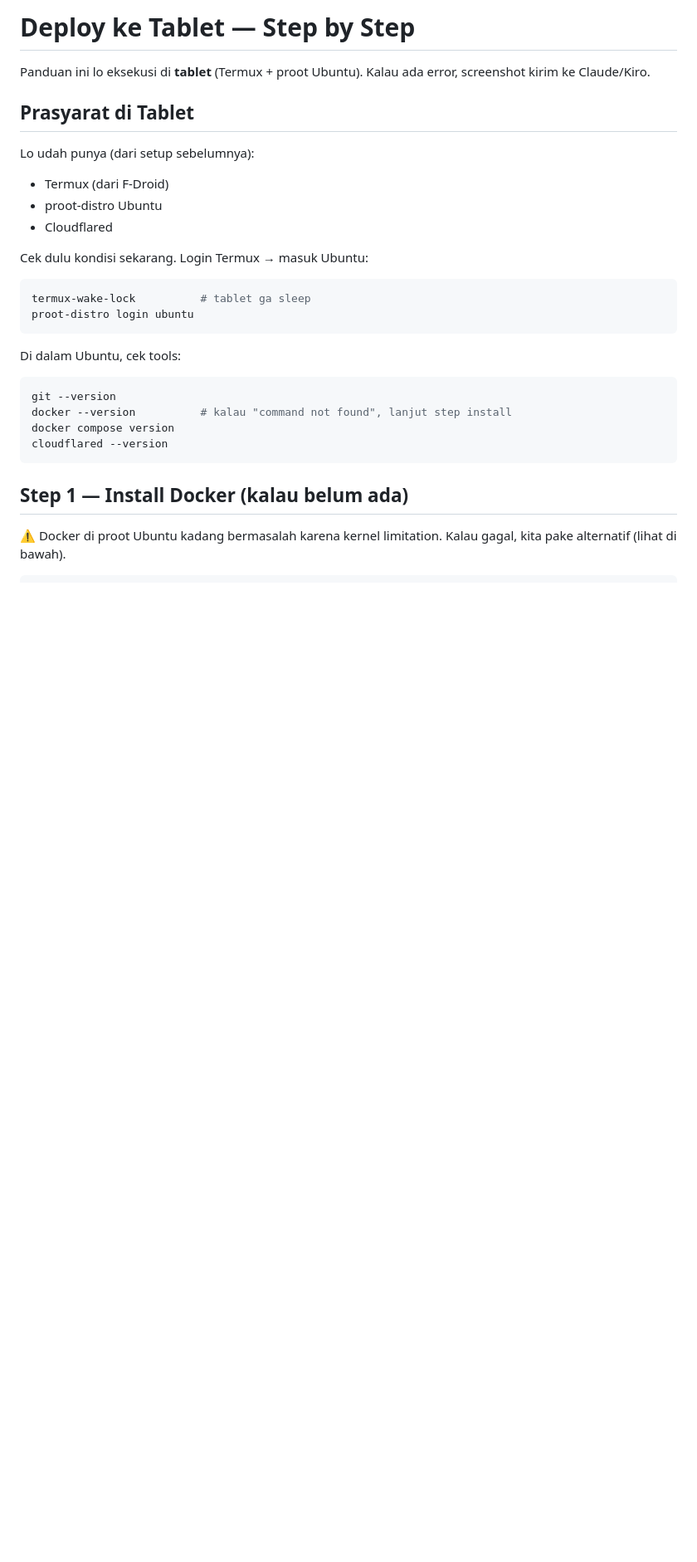
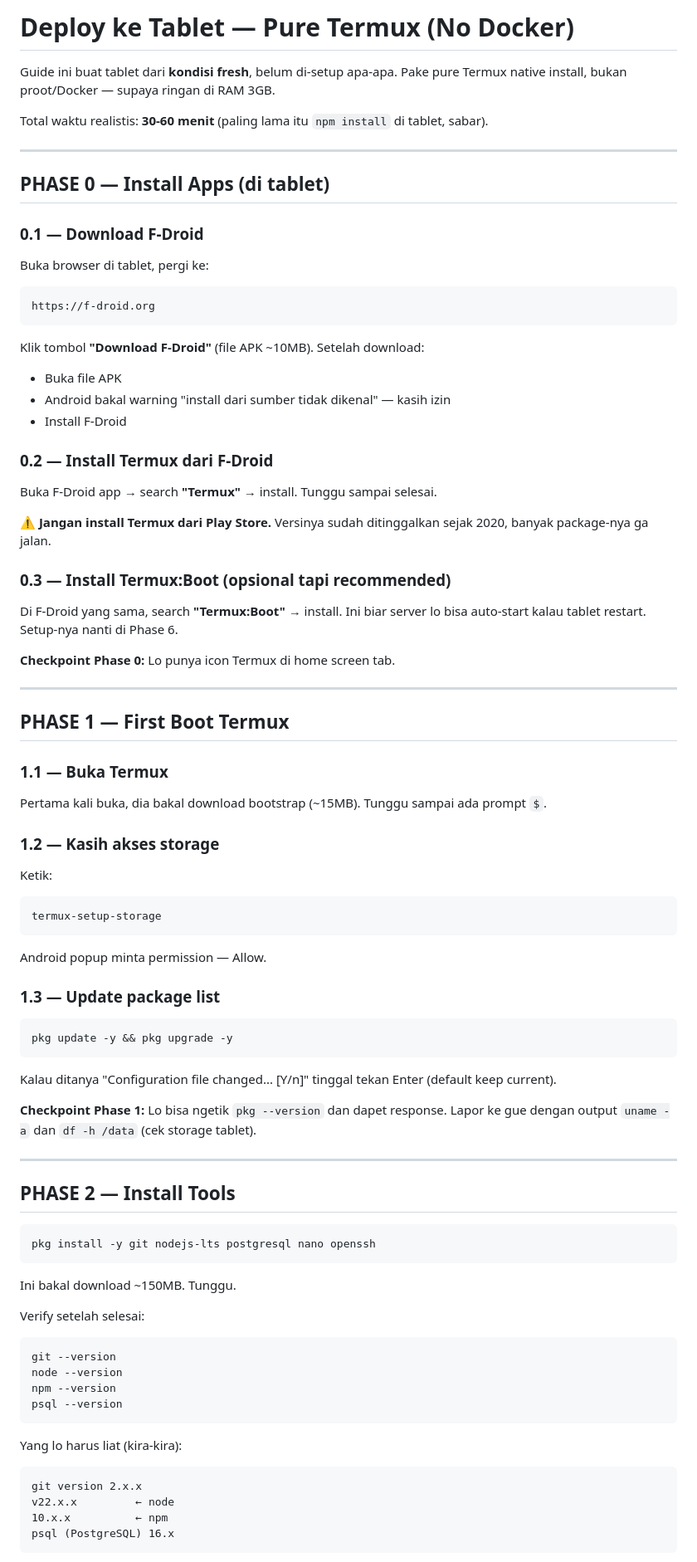
Before and after one commit to rofiperlungoding/event-platform-api, a Markdown page: TABLET_DEPLOY.md, the part around one of its changes. Shown at 83% size. Drawn GitHub-style; blank space fills up the shorter version.

````diff
--- a/TABLET_DEPLOY.md
+++ b/TABLET_DEPLOY.md
@@ -1,30 +1,87 @@
-# Deploy ke Tablet — Step by Step
+# Deploy ke Tablet — Pure Termux (No Docker)
 
-Panduan ini lo eksekusi di **tablet** (Termux + proot Ubuntu). Kalau ada error, screenshot kirim ke Claude/Kiro.
+Guide ini buat tablet dari **kondisi fresh**, belum di-setup apa-apa. Pake pure Termux native install, bukan proot/Docker — supaya ringan di RAM 3GB.
 
-## Prasyarat di Tablet
+Total waktu realistis: **30-60 menit** (paling lama itu `npm install` di tablet, sabar).
 
-Lo udah punya (dari setup sebelumnya):
-- Termux (dari F-Droid)
-- proot-distro Ubuntu
-- Cloudflared
+---
 
-Cek dulu kondisi sekarang. Login Termux → masuk Ubuntu:
+## PHASE 0 — Install Apps (di tablet)
+
+### 0.1 — Download F-Droid
+
+Buka browser di tablet, pergi ke:
+```
+https://f-droid.org
+```
+
+Klik tombol **"Download F-Droid"** (file APK ~10MB). Setelah download:
+- Buka file APK
+- Android bakal warning "install dari sumber tidak dikenal" — kasih izin
+- Install F-Droid
+
+### 0.2 — Install Termux dari F-Droid
+
+Buka F-Droid app → search **"Termux"** → install. Tunggu sampai selesai.
+
+⚠️ **Jangan install Termux dari Play Store.** Versinya sudah ditinggalkan sejak 2020, banyak package-nya ga jalan.
+
+### 0.3 — Install Termux:Boot (opsional tapi recommended)
+
+Di F-Droid yang sama, search **"Termux:Boot"** → install. Ini biar server lo bisa auto-start kalau tablet restart. Setup-nya nanti di Phase 6.
+
+**Checkpoint Phase 0:** Lo punya icon Termux di home screen tab.
+
+---
+
+## PHASE 1 — First Boot Termux
+
+### 1.1 — Buka Termux
+
+Pertama kali buka, dia bakal download bootstrap (~15MB). Tunggu sampai ada prompt `$`.
+
+### 1.2 — Kasih akses storage
+
+Ketik:
+```bash
+termux-setup-storage
+```
+
+Android popup minta permission — Allow.
+
+### 1.3 — Update package list
 
 ```bash
-termux-wake-lock          # tablet ga sleep
-proot-distro login ubuntu
+pkg update -y && pkg upgrade -y
 ```
 
-Di dalam Ubuntu, cek tools:
+Kalau ditanya "Configuration file changed... [Y/n]" tinggal tekan Enter (default keep current).
+
+**Checkpoint Phase 1:** Lo bisa ngetik `pkg --version` dan dapet response. Lapor ke gue dengan output `uname -a` dan `df -h /data` (cek storage tablet).
+
+---
+
+## PHASE 2 — Install Tools
 
 ```bash
-git --version
-docker --version          # kalau "command not found", lanjut step install
-docker compose version
-cloudflared --version
+pkg install -y git nodejs-lts postgresql nano openssh
 ```
 
-## Step 1 — Install Docker (kalau belum ada)
+Ini bakal download ~150MB. Tunggu.
 
-⚠️ Docker di proot Ubuntu kadang bermasalah karena kernel limitation. Kalau gagal, kita pake alternatif (lihat di bawah).
+Verify setelah selesai:
+```bash
+git --version
+node --version
+npm --version
+psql --version
+```
+
+Yang lo harus liat (kira-kira):
+```
+git version 2.x.x
+v22.x.x         ← node
+10.x.x          ← npm
+psql (PostgreSQL) 16.x
+```
+
````
Also changed, not shown: other parts of TABLET_DEPLOY.md (+224 -90 lines).
